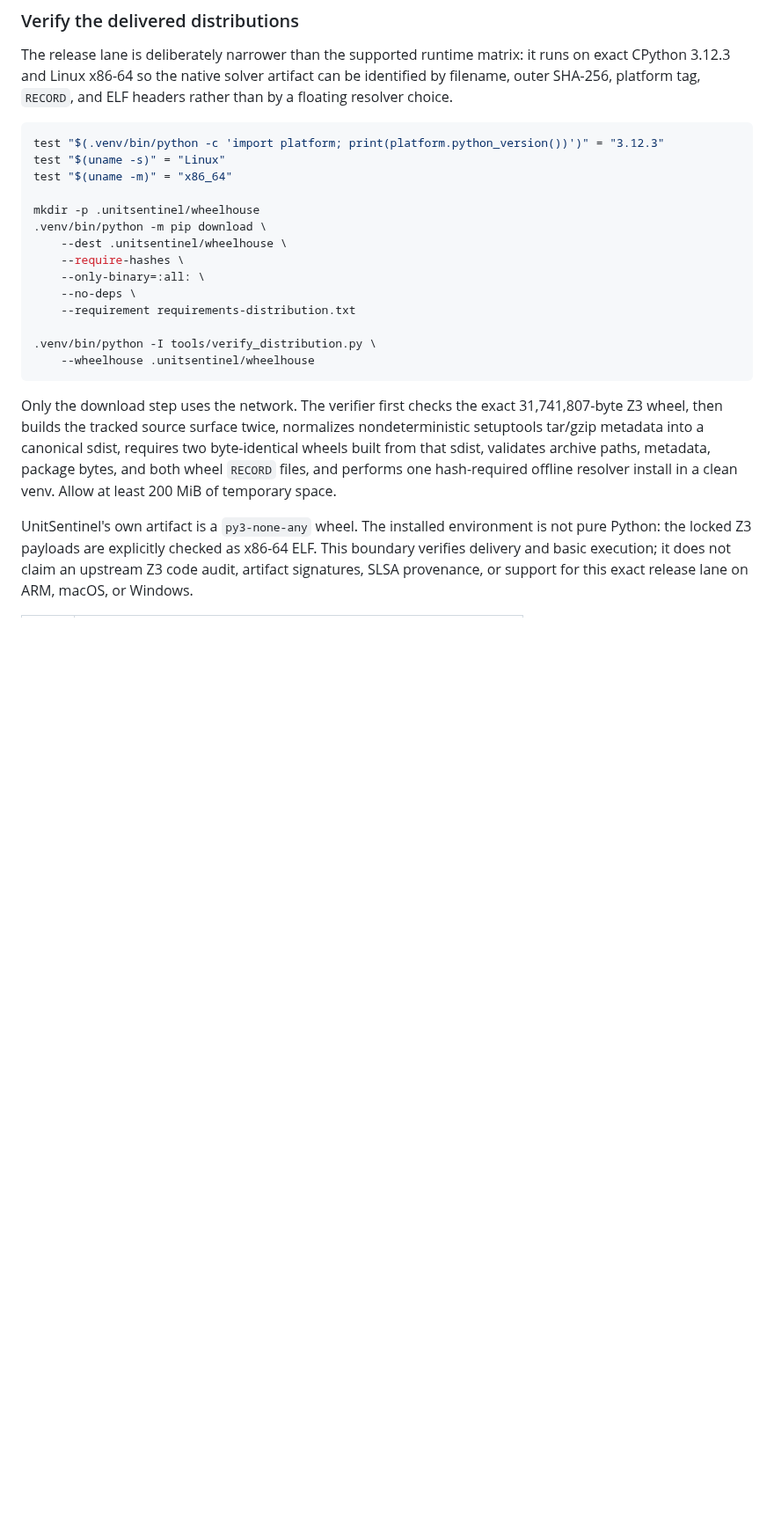
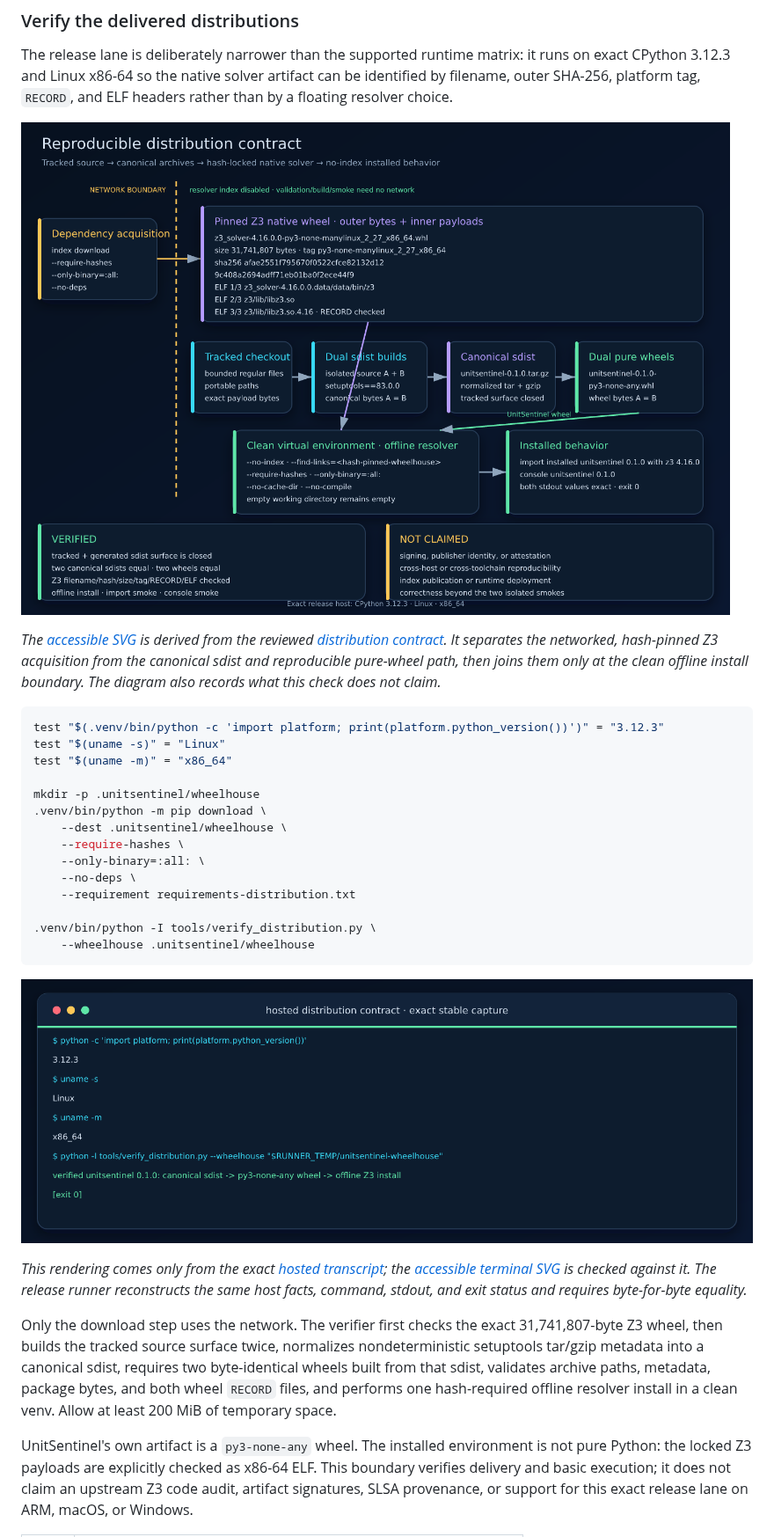
Before and after one commit to omar07ibrahim/units, a Markdown page: README.md, the part around one of its changes. Shown at 88% size. Rendered like a GitHub page; pictures changed too: docs/assets/distribution-contract.png (added), docs/assets/distribution-terminal.png (added); blank space fills up the shorter version.

````diff
--- a/README.md
+++ b/README.md
@@ -136,6 +136,15 @@ it runs on exact CPython 3.12.3 and Linux x86-64 so the native solver artifact
 can be identified by filename, outer SHA-256, platform tag, `RECORD`, and ELF
 headers rather than by a floating resolver choice.
 
+![Source-derived UnitSentinel source-to-offline-install release contract](docs/assets/distribution-contract.png)
+
+*The [accessible SVG](docs/assets/distribution-contract.svg) is derived from
+the reviewed [distribution contract](docs/evidence/data/distribution-contract.json).
+It separates the networked, hash-pinned Z3 acquisition from the canonical
+sdist and reproducible pure-wheel path, then joins them only at the clean
+offline install boundary. The diagram also records what this check does not
+claim.*
+
 ```bash
 test "$(.venv/bin/python -c 'import platform; print(platform.python_version())')" = "3.12.3"
 test "$(uname -s)" = "Linux"
@@ -152,6 +161,13 @@ mkdir -p .unitsentinel/wheelhouse
 .venv/bin/python -I tools/verify_distribution.py \
     --wheelhouse .unitsentinel/wheelhouse
 ```
+
+![Real hosted UnitSentinel distribution verification output](docs/assets/distribution-terminal.png)
+
+*This rendering comes only from the exact [hosted transcript](docs/evidence/captures/distribution.txt);
+the [accessible terminal SVG](docs/assets/distribution-terminal.svg) is checked
+against it. The release runner reconstructs the same host facts, command,
+stdout, and exit status and requires byte-for-byte equality.*
 
 Only the download step uses the network. The verifier first checks the exact
 31,741,807-byte Z3 wheel, then builds the tracked source surface twice,
````
Also changed, not shown: other parts of README.md (+16 -2 lines), docs/evidence/README.md (+36 -0 lines), tools/evidence/README.md (+26 -2 lines), 12 other files.
